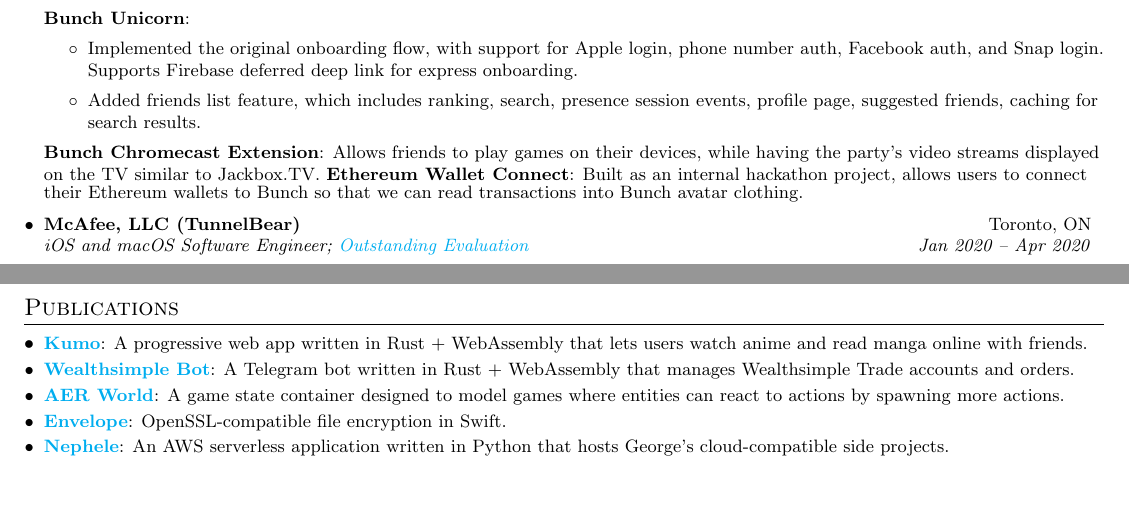
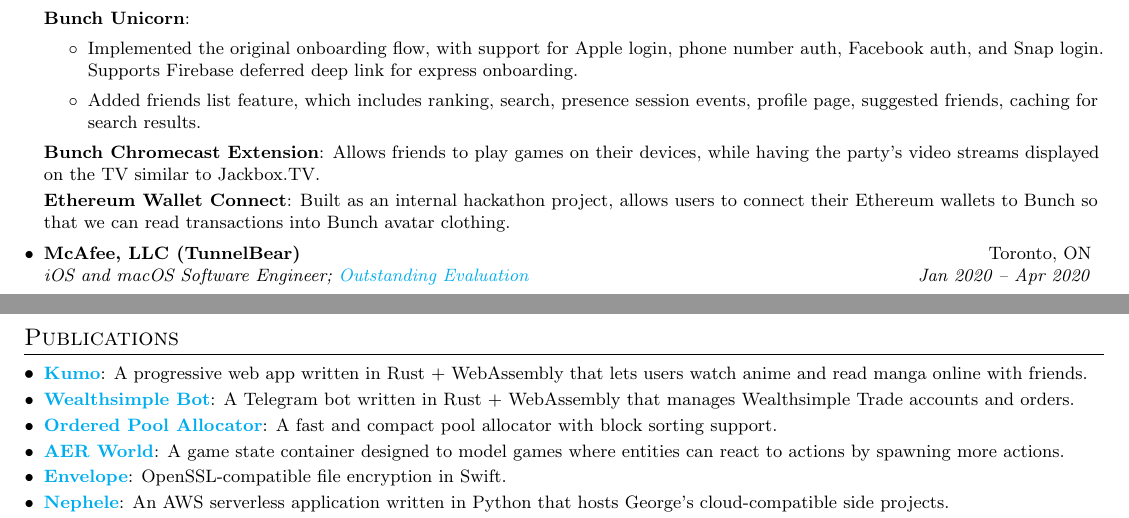
Before and after one commit to george-lim/resume, a LaTeX CV (resume.tex): two parts of pages 2 and 3 of 3, joined at a grey line, cut so that both start at the same text, the shorter picture padded with empty space. Compiled offline with pdfLaTeX.

Commit message:
Add Ordered Pool Allocator

```diff
--- a/resume.tex
+++ b/resume.tex
@@ -124,8 +124,8 @@
         \resumeProjectItem{Added friends list feature, which includes ranking, search, presence session events, profile page, suggested friends, caching for search results.}
       \resumeItemListEnd{}
       \resumeProjectWithDescription{Bunch Chromecast Extension}
-        {Allows friends to play games on their devices, while having the party's video streams displayed on the TV similar to Jackbox.TV.}
-      \resumeProjectWithDescription{Ethereum Wallet Connect}
+        {Allows friends to play games on their devices, while having the party's video streams displayed on the TV similar to Jackbox.TV.} \\
+      \vspace{4pt}\resumeProjectWithDescription{Ethereum Wallet Connect}
         {Built as an internal hackathon project, allows users to connect their Ethereum wallets to Bunch so that we can read transactions into Bunch avatar clothing.}
 
     \resumeSubheading{McAfee, LLC (TunnelBear)}{Toronto, ON}{iOS and macOS Software Engineer; \href{https://george-lim.github.io/evaluations/evaluation-3b.pdf}{Outstanding Evaluation}}{Jan 2020 \textendash{} Apr 2020}
@@ -198,6 +198,8 @@
       {A progressive web app written in Rust + WebAssembly that lets users watch anime and read manga online with friends.}
     \resumeSubItem{\href{https://t.me/WealthsimpleBot}{Wealthsimple Bot}}
       {A Telegram bot written in Rust + WebAssembly that manages Wealthsimple Trade accounts and orders.}
+    \resumeSubItem{\href{https://crates.io/crates/ordered-pool-allocator}{Ordered Pool Allocator}}
+      {A fast and compact pool allocator with block sorting support.}
     \resumeSubItem{\href{https://github.com/george-lim/aer-world}{AER World}}
       {A game state container designed to model games where entities can react to actions by spawning more actions.}
     \resumeSubItem{\href{https://cocoapods.org/pods/envelope}{Envelope}}
```
